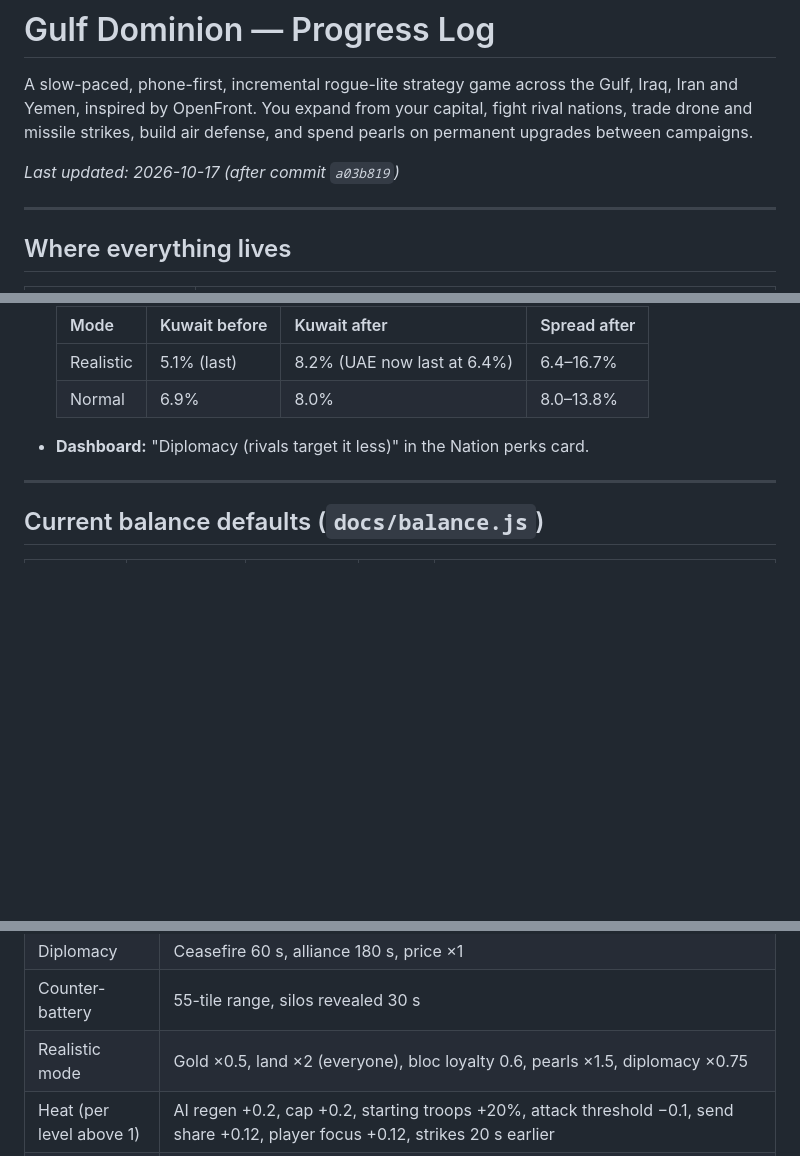
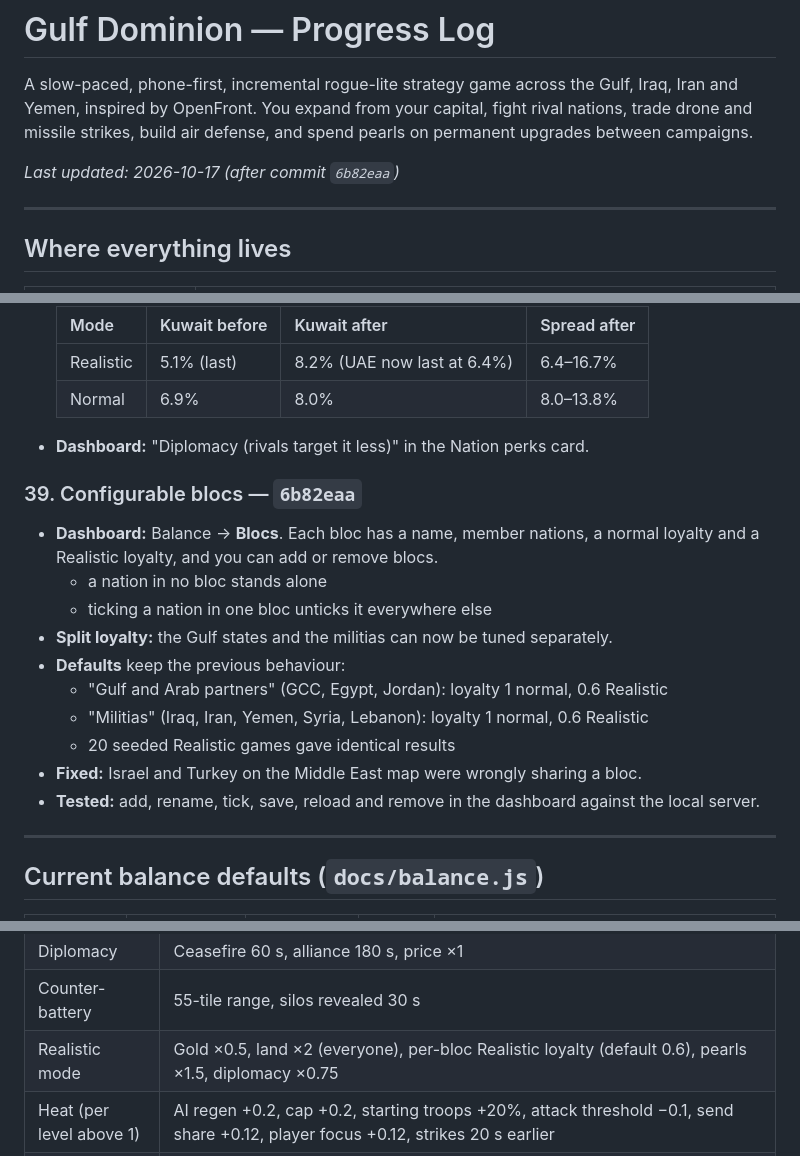
Before and after one commit to MoeyWoey/gulf-dominion, a Markdown page: PROGRESS.md, 3 parts joined by grey strips. Drawn GitHub-style; blank space fills up the shorter version.

Commit message:
PROGRESS: configurable blocs (6b82eaa)
Co-Authored-By: Claude Opus 5.5 <noreply@anthropic.com>

```diff
--- a/PROGRESS.md
+++ b/PROGRESS.md
@@ -2,7 +2,7 @@
 
 A slow-paced, phone-first, incremental rogue-lite strategy game across the Gulf, Iraq, Iran and Yemen, inspired by OpenFront. You expand from your capital, fight rival nations, trade drone and missile strikes, build air defense, and spend pearls on permanent upgrades between campaigns.
 
-_Last updated: 2026-10-17 (after commit `a03b819`)_
+_Last updated: 2026-10-17 (after commit `6b82eaa`)_
 
 ---
 
@@ -609,6 +609,19 @@ Step 2 of the Middle East plan (1 map and nations, 2 artillery and anti-ship, 3
 
 - **Dashboard:** "Diplomacy (rivals target it less)" in the Nation perks card.
 
+### 39. Configurable blocs — `6b82eaa`
+
+- **Dashboard:** Balance → **Blocs**. Each bloc has a name, member nations, a normal loyalty and a Realistic loyalty, and you can add or remove blocs.
+  - a nation in no bloc stands alone
+  - ticking a nation in one bloc unticks it everywhere else
+- **Split loyalty:** the Gulf states and the militias can now be tuned separately.
+- **Defaults** keep the previous behaviour:
+  - "Gulf and Arab partners" (GCC, Egypt, Jordan): loyalty 1 normal, 0.6 Realistic
+  - "Militias" (Iraq, Iran, Yemen, Syria, Lebanon): loyalty 1 normal, 0.6 Realistic
+  - 20 seeded Realistic games gave identical results
+- **Fixed:** Israel and Turkey on the Middle East map were wrongly sharing a bloc.
+- **Tested:** add, rename, tick, save, reload and remove in the dashboard against the local server.
+
 ---
 
 ## Current balance defaults (`docs/balance.js`)
@@ -638,7 +651,7 @@ Step 2 of the Middle East plan (1 map and nations, 2 artillery and anti-ship, 3
 | World news | First at 200 s, then every 280–420 s, effects last 60 s |
 | Diplomacy | Ceasefire 60 s, alliance 180 s, price ×1 |
 | Counter-battery | 55-tile range, silos revealed 30 s |
-| Realistic mode | Gold ×0.5, land ×2 (everyone), bloc loyalty 0.6, pearls ×1.5, diplomacy ×0.75 |
+| Realistic mode | Gold ×0.5, land ×2 (everyone), per-bloc Realistic loyalty (default 0.6), pearls ×1.5, diplomacy ×0.75 |
 | Heat (per level above 1) | AI regen +0.2, cap +0.2, starting troops +20%, attack threshold −0.1, send share +0.12, player focus +0.12, strikes 20 s earlier |
 | Combat | Attack speed ×0.5 · tile cost 4 + 1.5 × defender troops per tile · defender loses 0.35 × cost · fort ×2.5 · capital ×4, ring ×2 · regen 30 + 0.3/tile · cap 300 + 10/tile · strike troop damage ×0.5 · empty pockets up to 30 tiles auto-claimed · missile craters 0.5 × blast radius, empty for 30 s |
 | Nation perks | KW Diplomacy ×2, oil ×1.6, defense ×1.6, cap ×1.25, regen ×1.08 · SA cap ×1.25, expansion ×0.8, defense ×1.15, regen ×1.05 · BH regen ×1.12, coastal gold · QA gold ×1.4 · AE cities ×0.65 cost · OM mountains ×0.5, defense ×1.15 · IQ regen ×1.1, +100 cap per city · IR missiles ×0.7, starts with a silo · YE attacks ×0.75, expansion ×0.85, mountains ×0.5, cap ×1.2, defense ×1.25, mountain defense ×1.6, regen ×1.2 |
```
